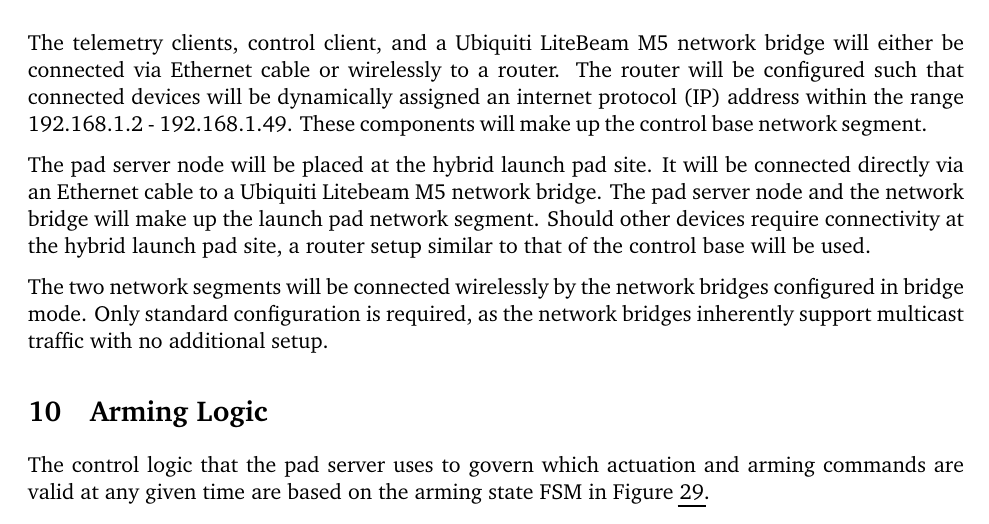
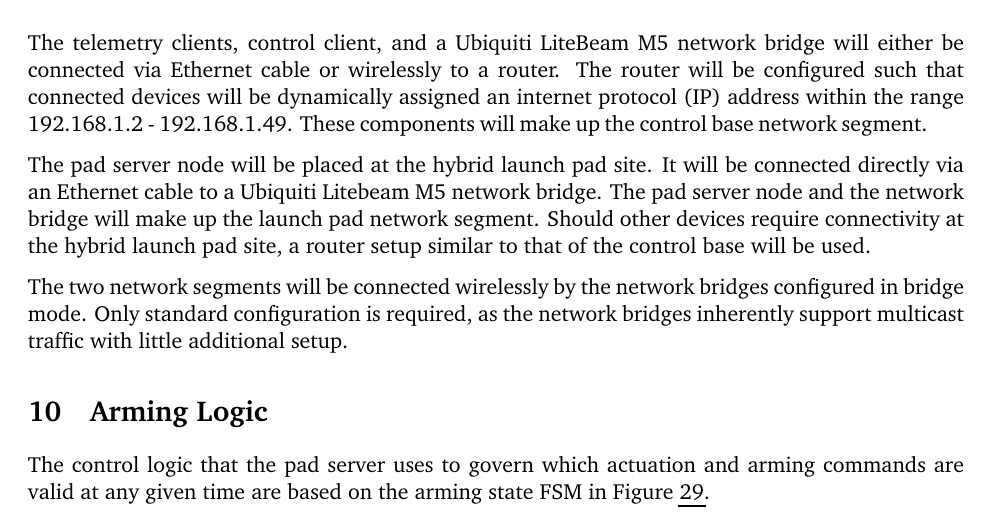
Before and after one commit to CarletonURocketry/avionics-design-2024-2025, a LaTeX document (design.tex, which reads sections/hybrid_control.tex): part of page 36 of 57, cut so that both start at the same text. Compiled offline with pdfLaTeX.

Commit message:
I need my struggles documented here

```diff
--- a/sections/hybrid_control.tex
+++ b/sections/hybrid_control.tex
@@ -202,7 +202,7 @@ network segment. Should other devices require connectivity at the hybrid launch
 that of the control base will be used.
 
 The two network segments will be connected wirelessly by the network bridges configured in bridge mode. Only standard
-configuration is required, as the network bridges inherently support multicast traffic with no additional setup.
+configuration is required, as the network bridges inherently support multicast traffic with little additional setup.
 
 \section{Arming Logic}
 
```
